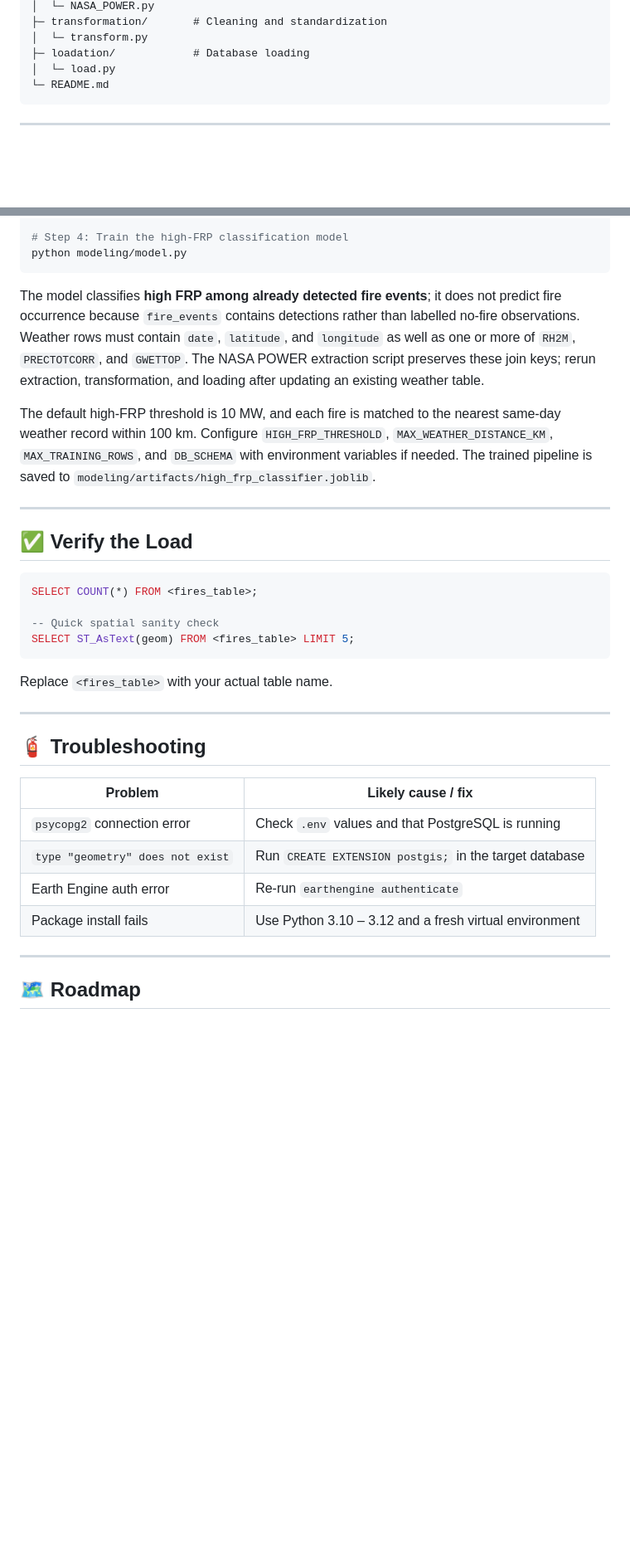
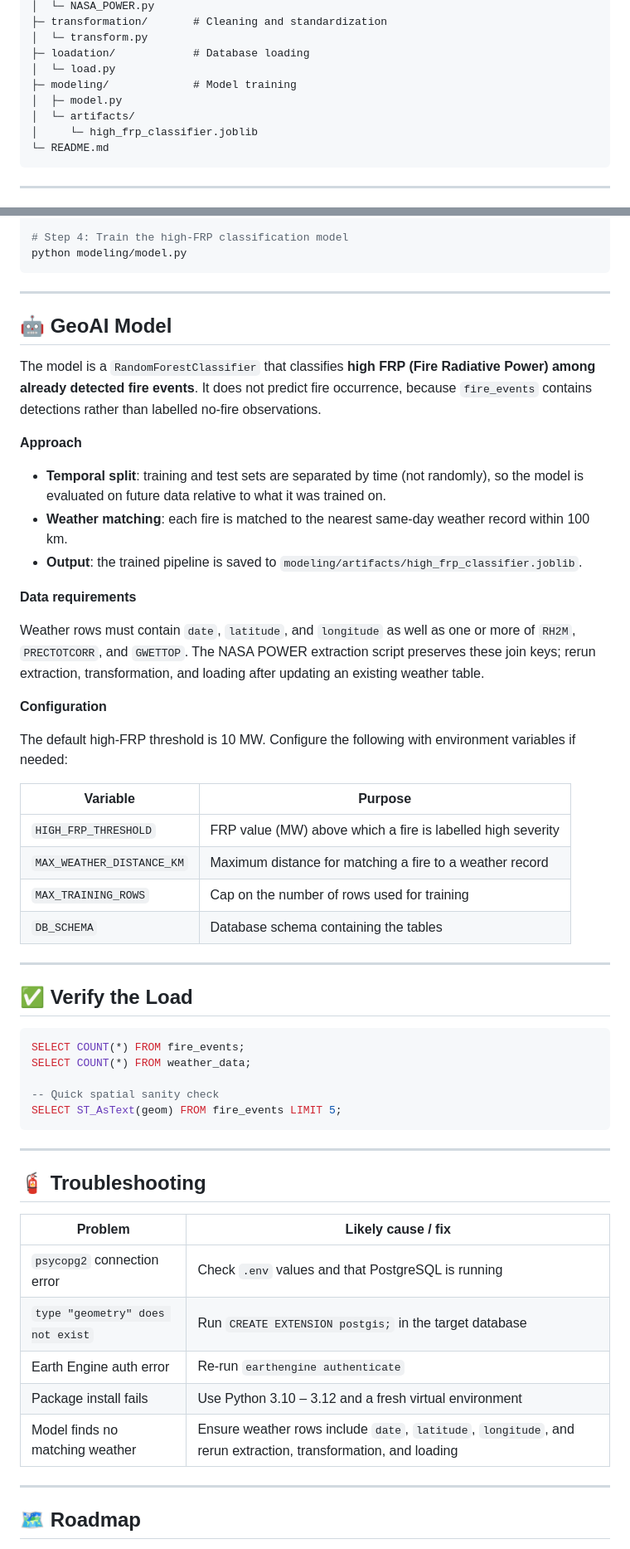
Before and after one commit to GEODATA-NASA/GeoData-AI-Forest-Fires-Climate-Intelligence-Pipeline, a Markdown page: README.md, 2 parts joined by grey strips. Shown at 83% size. Drawn GitHub-style; blank space fills up the shorter version.

Commit message:
Enhance README with model training and project details
Updated README to include GeoAI model training details and improved project structure.

````diff
--- a/README.md
+++ b/README.md
@@ -67,6 +71,10 @@ GEODATA
 │  └─ transform.py
 ├─ loadation/            # Database loading
 │  └─ load.py
+├─ modeling/             # Model training
+│  ├─ model.py
+│  └─ artifacts/
+│     └─ high_frp_classifier.joblib
 └─ README.md
 ```
 
@@ -134,31 +142,44 @@ python loadation/load.py
 python modeling/model.py
 ```
 
-The model classifies **high FRP among already detected fire events**; it does not
-predict fire occurrence because `fire_events` contains detections rather than
-labelled no-fire observations. Weather rows must contain `date`, `latitude`, and
-`longitude` as well as one or more of `RH2M`, `PRECTOTCORR`, and `GWETTOP`.
-The NASA POWER extraction script preserves these join keys; rerun extraction,
-transformation, and loading after updating an existing weather table.
+---
 
-The default high-FRP threshold is 10 MW, and each fire is matched to the nearest
-same-day weather record within 100 km. Configure `HIGH_FRP_THRESHOLD`,
-`MAX_WEATHER_DISTANCE_KM`, `MAX_TRAINING_ROWS`, and `DB_SCHEMA` with environment
-variables if needed. The trained pipeline is saved to
-`modeling/artifacts/high_frp_classifier.joblib`.
+## 🤖 GeoAI Model
+
+The model is a `RandomForestClassifier` that classifies **high FRP (Fire Radiative Power) among already detected fire events**. It does not predict fire occurrence, because `fire_events` contains detections rather than labelled no-fire observations.
+
+**Approach**
+
+- **Temporal split**: training and test sets are separated by time (not randomly), so the model is evaluated on future data relative to what it was trained on.
+- **Weather matching**: each fire is matched to the nearest same-day weather record within 100 km.
+- **Output**: the trained pipeline is saved to `modeling/artifacts/high_frp_classifier.joblib`.
+
+**Data requirements**
+
+Weather rows must contain `date`, `latitude`, and `longitude` as well as one or more of `RH2M`, `PRECTOTCORR`, and `GWETTOP`. The NASA POWER extraction script preserves these join keys; rerun extraction, transformation, and loading after updating an existing weather table.
+
+**Configuration**
+
+The default high-FRP threshold is 10 MW. Configure the following with environment variables if needed:
+
+| Variable | Purpose |
+|---|---|
+| `HIGH_FRP_THRESHOLD` | FRP value (MW) above which a fire is labelled high severity |
+| `MAX_WEATHER_DISTANCE_KM` | Maximum distance for matching a fire to a weather record |
+| `MAX_TRAINING_ROWS` | Cap on the number of rows used for training |
+| `DB_SCHEMA` | Database schema containing the tables |
 
 ---
 
 ## ✅ Verify the Load
 
 ```sql
-SELECT COUNT(*) FROM <fires_table>;
+SELECT COUNT(*) FROM fire_events;
+SELECT COUNT(*) FROM weather_data;
 
 -- Quick spatial sanity check
-SELECT ST_AsText(geom) FROM <fires_table> LIMIT 5;
+SELECT ST_AsText(geom) FROM fire_events LIMIT 5;
 ```
-
-Replace `<fires_table>` with your actual table name.
 
 ---
 
@@ -170,6 +191,7 @@ Replace `<fires_table>` with your actual table name.
 | `type "geometry" does not exist` | Run `CREATE EXTENSION postgis;` in the target database |
 | Earth Engine auth error | Re-run `earthengine authenticate` |
 | Package install fails | Use Python 3.10 – 3.12 and a fresh virtual environment |
+| Model finds no matching weather | Ensure weather rows include `date`, `latitude`, `longitude`, and rerun extraction, transformation, and loading |
 
 ---
 
````
Also changed, not shown: other parts of README.md (+34 -12 lines).
